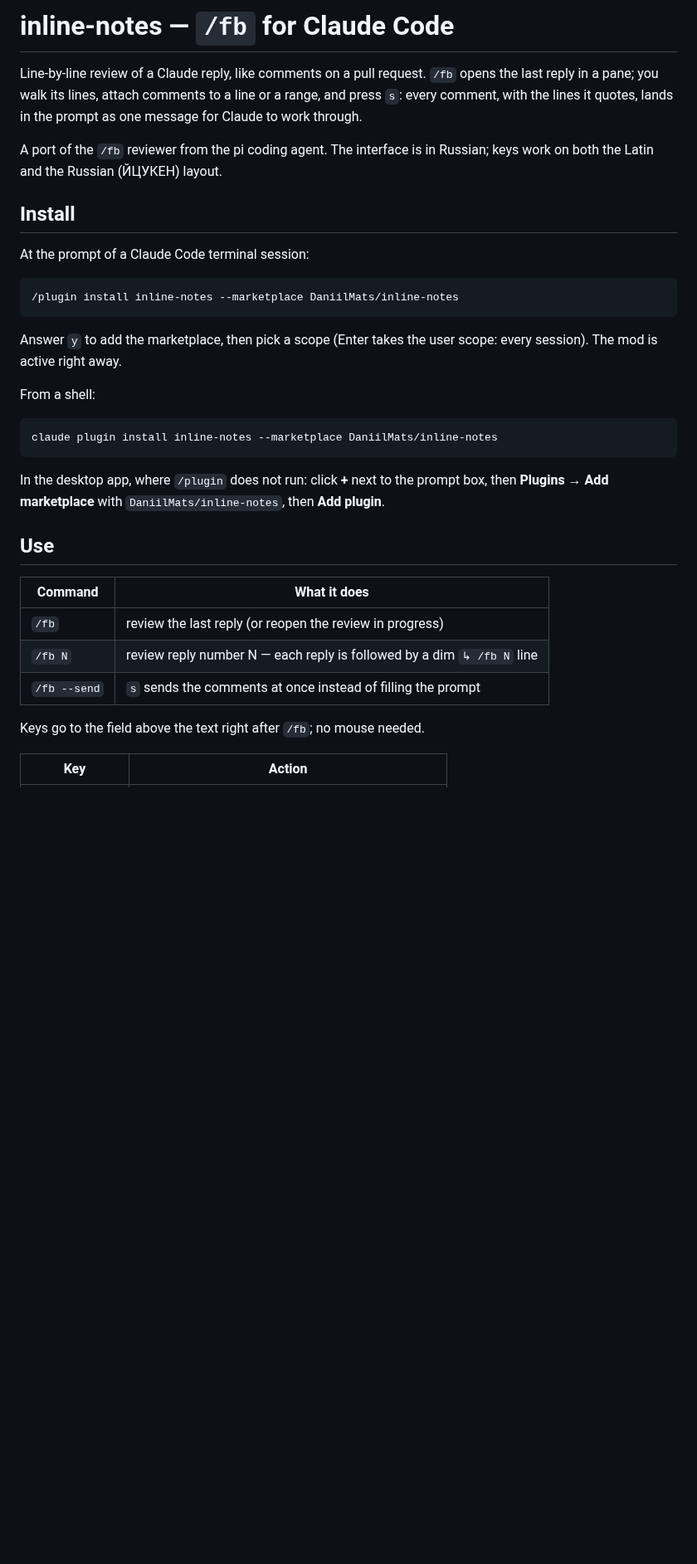
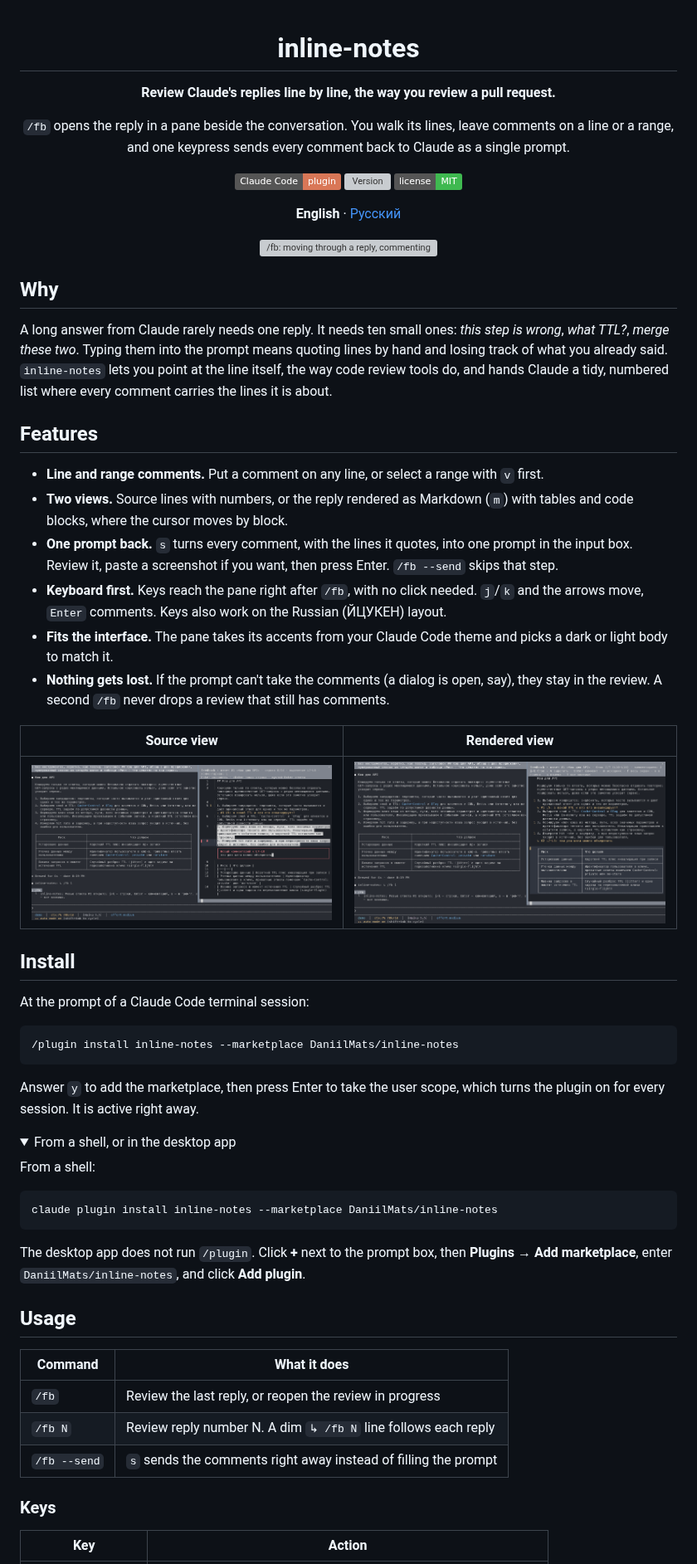
Before and after one commit to DaniilMats/inline-notes, a Markdown page: README.md, the part around one of its changes. Shown at 83% size. Rendered like a GitHub page; pictures changed too: assets/rendered.png (added), assets/source.png (added); folded sections open; badges without logos; blank space fills up the shorter version; grey boxes are pictures that could not be loaded.

````diff
--- a/README.md
+++ b/README.md
@@ -1,8 +1,38 @@
-# inline-notes — `/fb` for Claude Code
+<div align="center">
 
-Line-by-line review of a Claude reply, like comments on a pull request. `/fb` opens the last reply in a pane; you walk its lines, attach comments to a line or a range, and press `s`: every comment, with the lines it quotes, lands in the prompt as one message for Claude to work through.
+# inline-notes
 
-A port of the `/fb` reviewer from the pi coding agent. The interface is in Russian; keys work on both the Latin and the Russian (ЙЦУКЕН) layout.
+**Review Claude's replies line by line, the way you review a pull request.**
+
+`/fb` opens the reply in a pane beside the conversation. You walk its lines, leave comments on a line or a range,<br>
+and one keypress sends every comment back to Claude as a single prompt.
+
+[![Claude Code plugin](https://img.shields.io/badge/Claude_Code-plugin-D97757?logo=claude&logoColor=white)](https://code.claude.com)
+[![Version](https://img.shields.io/github/v/tag/DaniilMats/inline-notes?label=version&color=4c8bf5)](CHANGELOG.md)
+[![License: MIT](https://img.shields.io/badge/license-MIT-3fb950)](LICENSE)
+
+**English** · [Русский](README.ru.md)
+
+<img src="assets/demo.gif" alt="/fb: moving through a reply, commenting on a line and a range, switching to rendered Markdown, sending the comments to the prompt" width="100%">
+
+</div>
+
+## Why
+
+A long answer from Claude rarely needs one reply. It needs ten small ones: *this step is wrong*, *what TTL?*, *merge these two*. Typing them into the prompt means quoting lines by hand and losing track of what you already said. `inline-notes` lets you point at the line itself, the way code review tools do, and hands Claude a tidy, numbered list where every comment carries the lines it is about.
+
+## Features
+
+- **Line and range comments.** Put a comment on any line, or select a range with `v` first.
+- **Two views.** Source lines with numbers, or the reply rendered as Markdown (`m`) with tables and code blocks, where the cursor moves by block.
+- **One prompt back.** `s` turns every comment, with the lines it quotes, into one prompt in the input box. Review it, paste a screenshot if you want, then press Enter. `/fb --send` skips that step.
+- **Keyboard first.** Keys reach the pane right after `/fb`, with no click needed. `j`/`k` and the arrows move, `Enter` comments. Keys also work on the Russian (ЙЦУКЕН) layout.
+- **Fits the interface.** The pane takes its accents from your Claude Code theme and picks a dark or light body to match it.
+- **Nothing gets lost.** If the prompt can't take the comments (a dialog is open, say), they stay in the review. A second `/fb` never drops a review that still has comments.
+
+| Source view | Rendered view |
+| --- | --- |
+| <img src="assets/source.png" alt="Source view: numbered lines, a comment being typed under a selected range"> | <img src="assets/rendered.png" alt="Rendered view: Markdown blocks with a table, comments under their blocks"> |
 
 ## Install
 
@@ -12,7 +42,10 @@ At the prompt of a Claude Code terminal session:
 /plugin install inline-notes --marketplace DaniilMats/inline-notes
 ```
 
-Answer `y` to add the marketplace, then pick a scope (Enter takes the user scope: every session). The mod is active right away.
+Answer `y` to add the marketplace, then press Enter to take the user scope, which turns the plugin on for every session. It is active right away.
+
+<details>
+<summary>From a shell, or in the desktop app</summary>
 
 From a shell:
 
@@ -20,17 +53,19 @@ From a shell:
 claude plugin install inline-notes --marketplace DaniilMats/inline-notes
 ```
 
-In the desktop app, where `/plugin` does not run: click **+** next to the prompt box, then **Plugins** → **Add marketplace** with `DaniilMats/inline-notes`, then **Add plugin**.
+The desktop app does not run `/plugin`. Click **+** next to the prompt box, then **Plugins** → **Add marketplace**, enter `DaniilMats/inline-notes`, and click **Add plugin**.
 
-## Use
+</details>
+
+## Usage
 
 | Command | What it does |
 | --- | --- |
-| `/fb` | review the last reply (or reopen the review in progress) |
-| `/fb N` | review reply number N — each reply is followed by a dim `↳ /fb N` line |
-| `/fb --send` | `s` sends the comments at once instead of filling the prompt |
+| `/fb` | Review the last reply, or reopen the review in progress |
+| `/fb N` | Review reply number N. A dim `↳ /fb N` line follows each reply |
+| `/fb --send` | `s` sends the comments right away instead of filling the prompt |
 
-Keys go to the field above the text right after `/fb`; no mouse needed.
+### Keys
 
 | Key | Action |
 | --- | --- |
````
Also changed, not shown: other parts of README.md (+37 -16 lines), CHANGELOG.md (added, +13 -0 lines), README.ru.md (added, +111 -0 lines), 9 other files.
